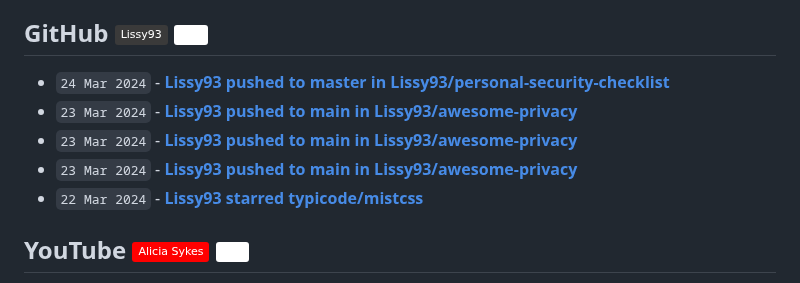
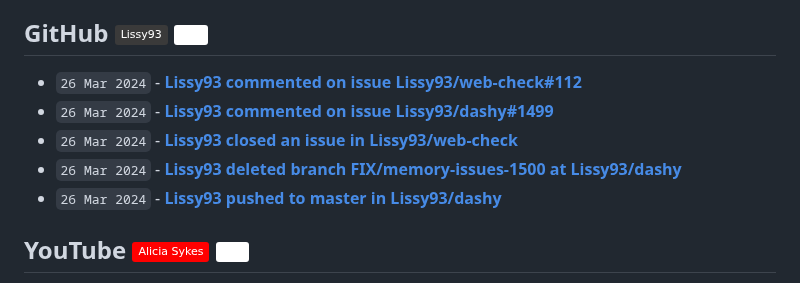
Before and after one commit to Lissy93/feeds, a Markdown page: RECENT.md, the part around the change. Rendered like a GitHub page; badges without logos.

Commit message:
📎 Updates links to recent updates

```diff
--- a/RECENT.md
+++ b/RECENT.md
@@ -32,11 +32,11 @@
 
 ## GitHub [![GitHub - @Lissy93](https://img.shields.io/badge/-Lissy93-3a3a3a?style=flat&logo=GitHub&logoColor=white)](https://github.com/Lissy93 "GitHub - @Lissy93") [![RSS Feed](https://img.shields.io/badge/-RSS-FFF?style=flat&logo=rss&logoColor=FFA500)](https://raw.githubusercontent.com/Lissy93/feeds/main/github.atom)
 <!-- github-feed start -->
-- `24 Mar 2024` - **[Lissy93 pushed to master in Lissy93/personal-security-checklist](https://github.com/Lissy93/personal-security-checklist/compare/5e439fe680...cb1d45cab6)**
-- `23 Mar 2024` - **[Lissy93 pushed to main in Lissy93/awesome-privacy](https://github.com/Lissy93/awesome-privacy/compare/907bfa467a...49a7dc15e3)**
-- `23 Mar 2024` - **[Lissy93 pushed to main in Lissy93/awesome-privacy](https://github.com/Lissy93/awesome-privacy/compare/8ee589bf75...5c8b5347e6)**
-- `23 Mar 2024` - **[Lissy93 pushed to main in Lissy93/awesome-privacy](https://github.com/Lissy93/awesome-privacy/compare/9eb791fbf8...4cde653f4d)**
-- `22 Mar 2024` - **[Lissy93 starred typicode/mistcss](https://github.com/typicode/mistcss)**
+- `26 Mar 2024` - **[Lissy93 commented on issue Lissy93/web-check#112](https://github.com/Lissy93/web-check/issues/112#issuecomment-2021255362)**
+- `26 Mar 2024` - **[Lissy93 commented on issue Lissy93/dashy#1499](https://github.com/Lissy93/dashy/issues/1499#issuecomment-2021253803)**
+- `26 Mar 2024` - **[Lissy93 closed an issue in Lissy93/web-check](https://github.com/Lissy93/web-check/issues/66)**
+- `26 Mar 2024` - **[Lissy93 deleted branch FIX/memory-issues-1500 at Lissy93/dashy](https://github.com/)**
+- `26 Mar 2024` - **[Lissy93 pushed to master in Lissy93/dashy](https://github.com/Lissy93/dashy/compare/0618aaa93e...60fc852255)**
 <!-- github-feed end -->
 
 ## YouTube [![YouTube - Alicia Sykes](https://img.shields.io/badge/-Alicia_Sykes-FF0000?style=flat&logo=youtube&logoColor=white)](https://youtube.com/@AliciaSykes "YouTube - Alicia Sykes") [![RSS Feed](https://img.shields.io/badge/-RSS-FFF?style=flat&logo=rss&logoColor=FFA500)](https://raw.githubusercontent.com/Lissy93/feeds/main/youtube.atom)
```
